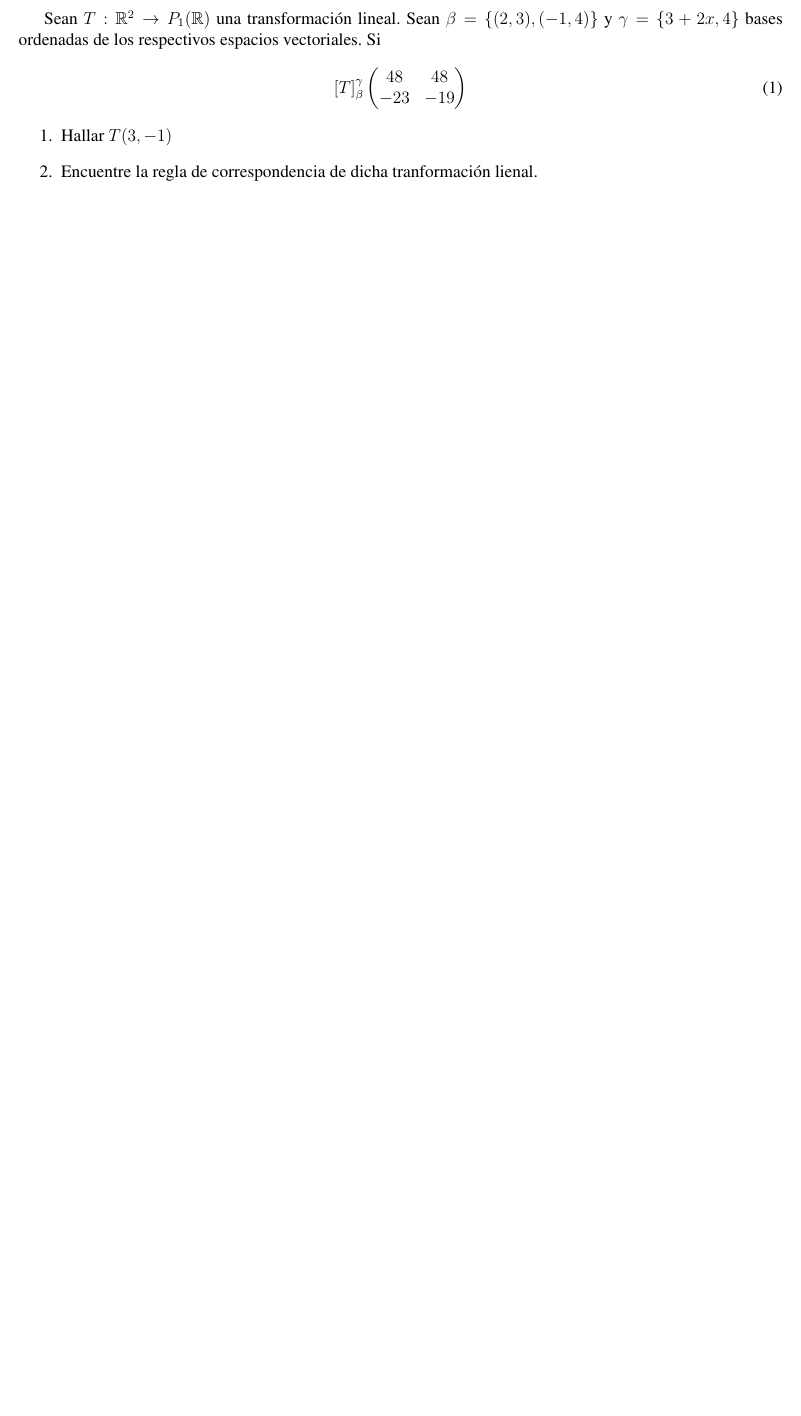
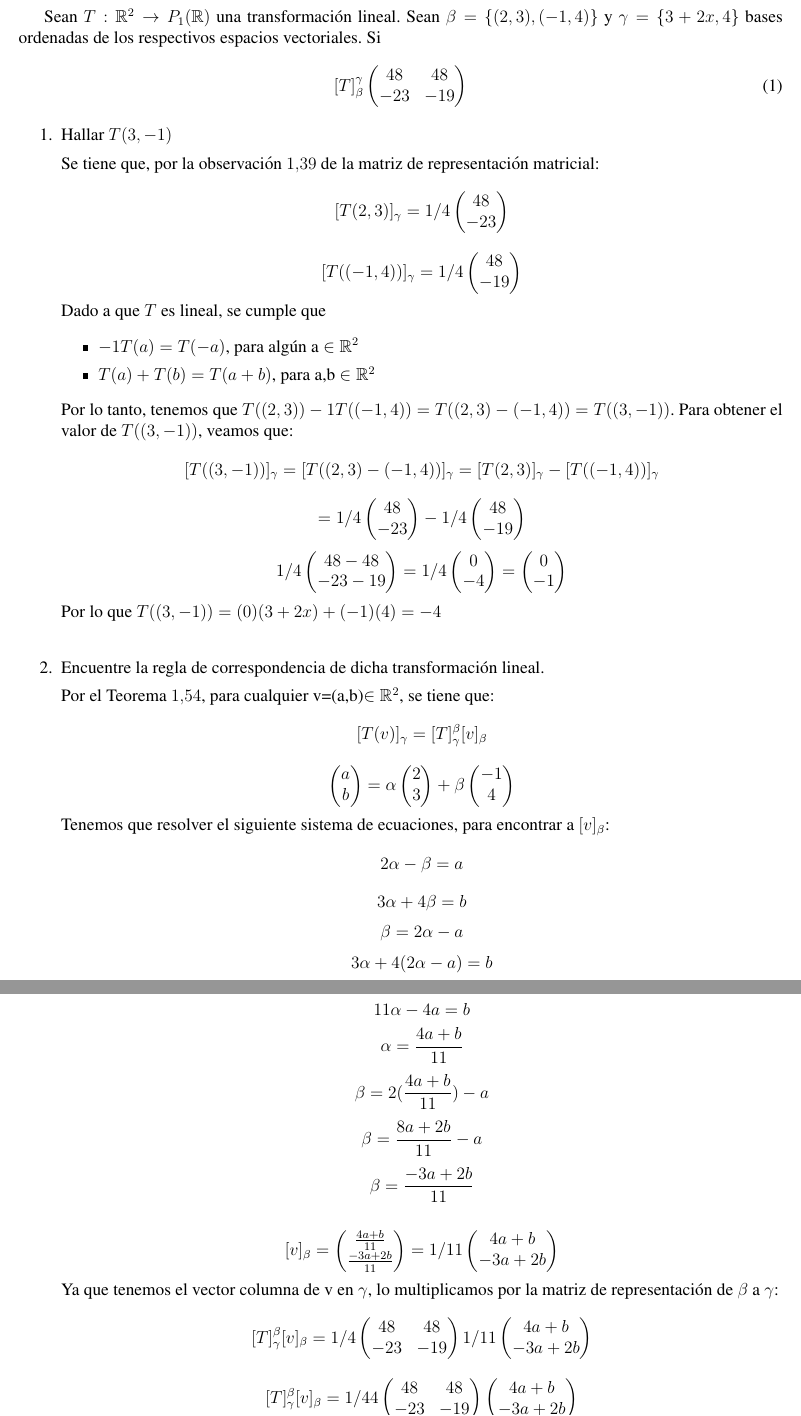
Before and after one commit to WokerSilva/EjeciciosAlgebraLineal, a LaTeX problem sheet (Tareas-Examen/Tarea05/main.tex, which reads Tareas-Examen/Tarea05/ejercicio01.tex, Tareas-Examen/Tarea05/packet.tex): part of page 2 of 8 before the commit and two parts of pages 2 and 3 of 9 after it, the two joined at a grey line, cut so that both start at the same text, the shorter picture padded with empty space. Compiled offline with pdfLaTeX.

Commit message:
TAREA 05 TERMINADA

```diff
--- a/Tareas-Examen/Tarea05/ejercicio01.tex
+++ b/Tareas-Examen/Tarea05/ejercicio01.tex
@@ -12,6 +12,145 @@ bases ordenadas de los respectivos espacios vectoriales. Si
 \end{equation}
 
 \begin{enumerate}
+%%%%%%%%%%%%%%%%%%%%%%%%%%%%%%%%%%%%
+%%%%%%%%%%%%%%%%%%%%%%%%%%%%%%%%%%%%
+%%%% Ejercicio 1.1
     \item Hallar $T(3,-1)$
-    \item Encuentre la regla de correspondencia de dicha tranformación lienal.
-    \item Determine el nucleo y la imagen de bases para cada uno de estos subespacios.
+%%%%%%%%%%%%%%%%%%%%%%%%%%%%%%%%%%%%
+
+    Se tiene que, por la observación $1.39$ de la matriz de representación matricial:
+    \begin{equation*}
+        [T(2,3)]_{\gamma}= 1/4
+            \begin{pmatrix}
+            48\\
+            -23
+        \end{pmatrix}
+    \end{equation*}
+    \begin{equation*}
+        [T((-1,4))]_{\gamma}= 1/4
+        \begin{pmatrix}
+            48\\
+            -19
+        \end{pmatrix}
+    \end{equation*}
+    Dado a que $T$ es lineal, se cumple que
+    \begin{itemize}
+        \item $-1T(a)=T(-a)$, para algún a $\in \R^2$
+        \item $T(a) + T(b) = T(a+b)$, para a,b $\in \R^2$
+    \end{itemize}
+        Por lo tanto, tenemos que $T((2,3))-1T((-1,4))=T((2,3)-(-1,4))=T((3,-1))$. Para obtener el valor de $T((3,-1))$, veamos que:
+    \begin{equation*}
+        [T((3,-1))]_\gamma=[T((2,3)-(-1,4))]_{\gamma}=[T(2,3)]_{\gamma}-[T((-1,4))]_{\gamma}
+    \end{equation*}
+    \begin{equation*}
+        = 1/4\begin{pmatrix}
+            48\\
+            -23
+        \end{pmatrix}
+        -1/4 \begin{pmatrix}
+            48\\
+            -19
+        \end{pmatrix}
+    \end{equation*}
+    \begin{equation*}
+        1/4 \begin{pmatrix}
+        48-48\\
+        -23-19
+        \end{pmatrix}
+        =1/4\begin{pmatrix}
+        0\\
+        -4
+        \end{pmatrix}
+        =\begin{pmatrix}
+        0\\
+        -1
+        \end{pmatrix}
+    \end{equation*}
+    Por lo que $T((3,-1)) = (0)(3 + 2x) + (-1)(4) = -4$\\
+
+%%%%%%%%%%%%%%%%%%%%%%%%%%%%%%%%%%%%
+%%%%%%%%%%%%%%%%%%%%%%%%%%%%%%%%%%%%
+%%%% Ejercicio 1.2
+    \item Encuentre la regla de correspondencia de dicha transformación lineal.
+%%%%%%%%%%%%%%%%%%%%%%%%%%%%%%%%%%%%
+
+    Por el Teorema $1.54$, para cualquier v=(a,b)$\in \R^2$, se tiene que:
+    \begin{equation*}
+        [T(v)]_\gamma = [T]_\gamma^\beta [v]_\beta
+    \end{equation*}
+    \begin{equation*}
+        \begin{pmatrix}
+            a\\
+            b
+        \end{pmatrix}
+        =\alpha \begin{pmatrix}
+            2\\
+            3
+        \end{pmatrix}
+        + \beta
+        \begin{pmatrix}
+            -1\\
+            4
+        \end{pmatrix}
+    \end{equation*}
+    Tenemos que resolver el siguiente sistema de ecuaciones, para encontrar a $[v]_\beta$:
+    \begin{equation*}
+        2\alpha-\beta=a
+    \end{equation*}
+    \begin{equation*}
+        3\alpha+4\beta=b
+    \end{equation*}
+    \begin{equation*}
+        \beta=2\alpha - a
+    \end{equation*}
+    \begin{equation*}
+        3\alpha+4(2\alpha - a)=b
+    \end{equation*}
+    \begin{equation*}
+        11\alpha - 4a=b
+    \end{equation*}
+    \begin{equation*}
+        \alpha=\frac{4a+b}{11}
+    \end{equation*}
+    \begin{equation*}
+        \beta=2(\frac{4a+b}{11}) - a
+    \end{equation*}
+    \begin{equation*}
+        \beta=\frac{8a+2b}{11}-a
+    \end{equation*}
+    \begin{equation*}
+        \beta=\frac{-3a+2b}{11}
+    \end{equation*}
+
+    \begin{equation*}
+        [v]_\beta= \begin{pmatrix}
+        \frac{4a+b}{11}\\
+        \frac{-3a+2b}{11}
+        \end{pmatrix}
+        = 1/11\begin{pmatrix}
+            4a+b\\
+            -3a+2b
+        \end{pmatrix}
+    \end{equation*}
+    Ya que tenemos el vector columna de v en $\gamma$, lo multiplicamos por la matriz de representación de $\beta$ a $\gamma$:
+    \begin{equation*}
+        [T]_\gamma^\beta [v]_\beta = 1/4 \begin{pmatrix}
+            48 & 48\\
+            -23 & -19
+        \end{pmatrix}
+        1/11\begin{pmatrix}
+            4a+b\\
+            -3a+2b
+        \end{pmatrix}
+    \end{equation*}
+    \begin{equation*}
+        [T]_\gamma^\beta [v]_\beta=1/44
+        \begin{pmatrix}
+            48 & 48\\
+            -23 & -19
+        \end{pmatrix}
+        \begin{pmatrix}
+           4a+b\\
+            -3a+2b
+        \end{pmatrix}
+    \end{equation*}
--- a/Tareas-Examen/Tarea05/packet.tex
+++ b/Tareas-Examen/Tarea05/packet.tex
@@ -78,7 +78,7 @@
 
 \fancypagestyle{fancy}{
 
-\fancyhead[L]{{\textcolor{white}{2024-1}}} %
+\fancyhead[L]{{2024-1}} %
 \fancyhead[R]{\textcolor{white}{}}     % |
 \fancyfoot[L]{\textsc{\textcolor{white}{\small {Organización y Arquitectua de Computadoras}}}}
   \fancyfoot[C]{}
```
Also changed, not shown: Tareas-Examen/Tarea05/main.tex (+0 -3 lines), Tareas-Examen/Tarea05/portada.tex (+24 -20 lines), Tareas-Examen/Tarea05/main.pdf, Tareas-Examen/Tarea05/ejercicio01.tex (45 more changed lines).
